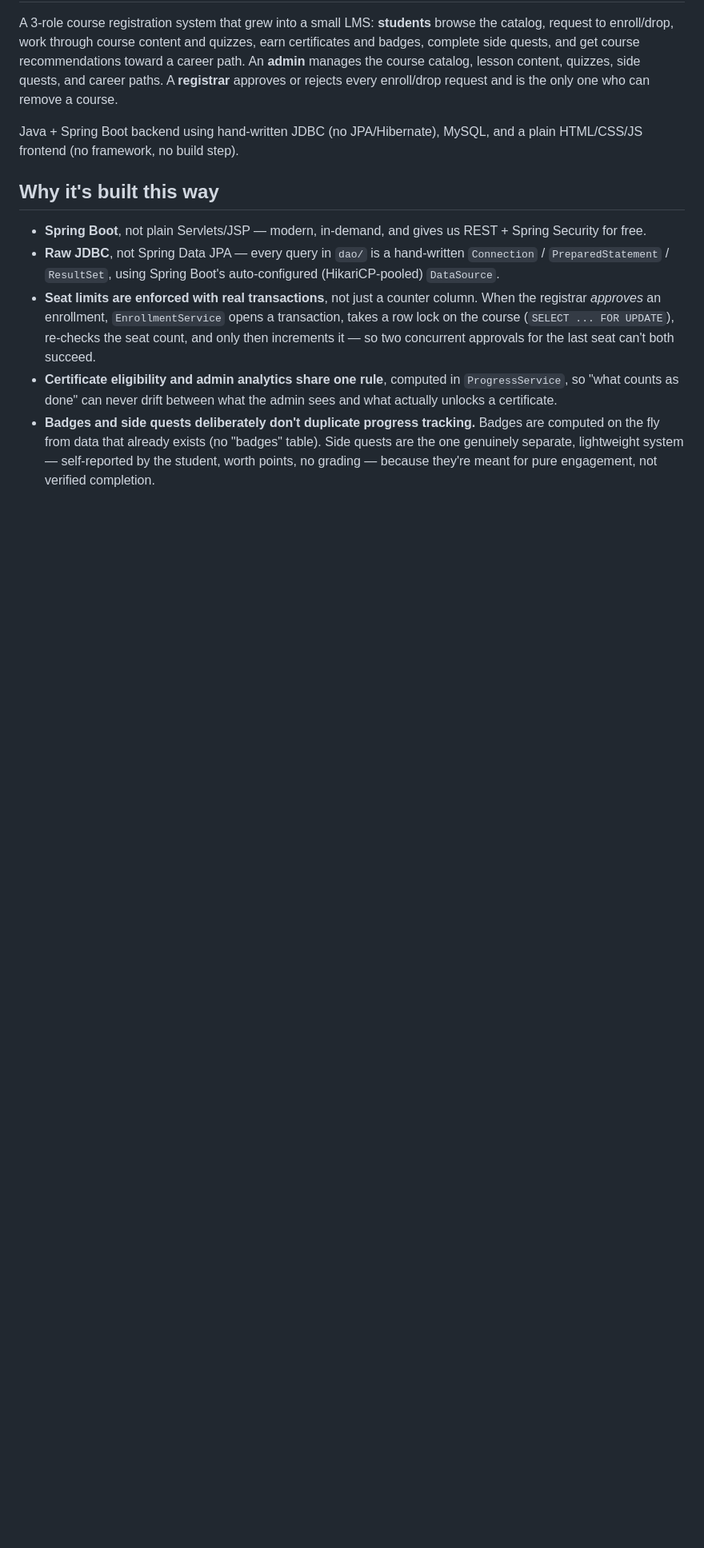
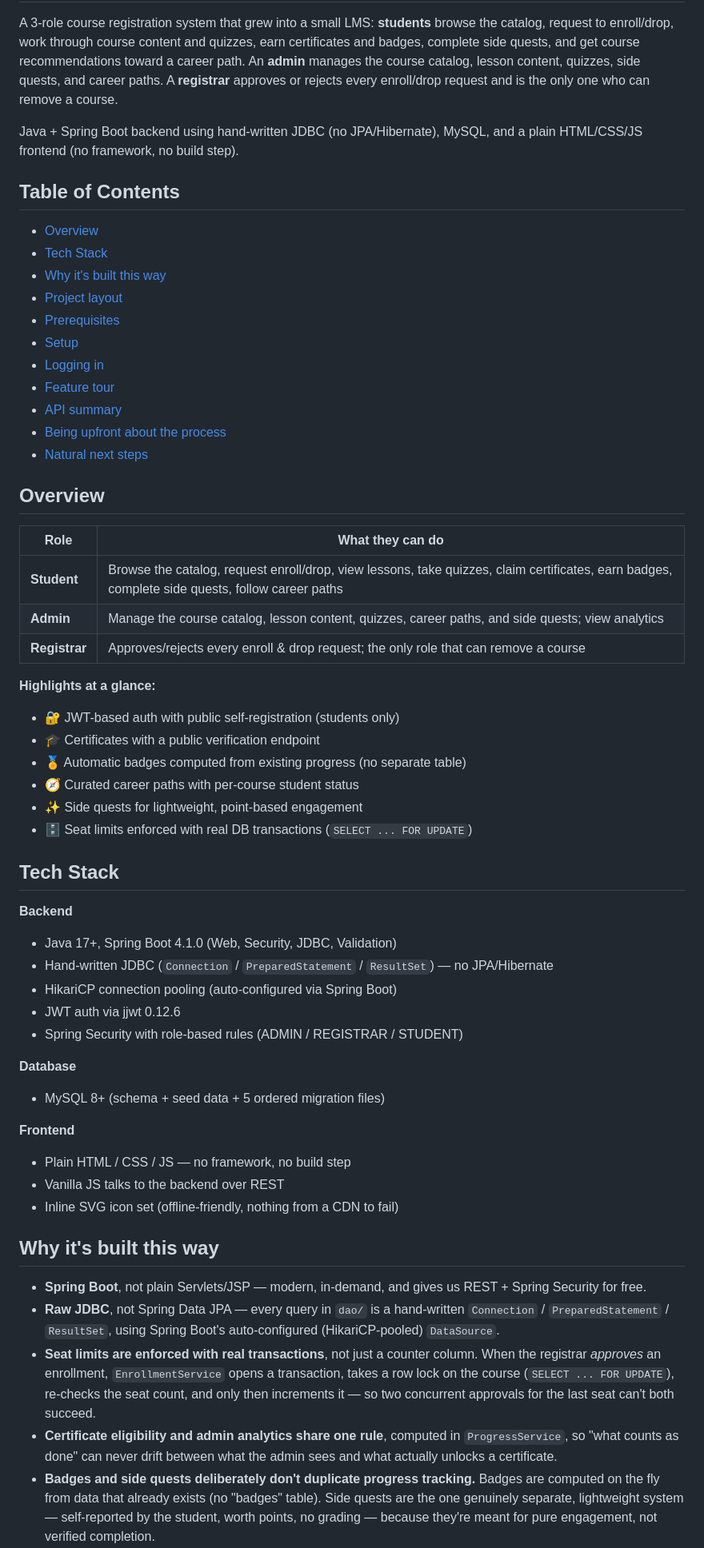
Before and after one commit to Gaurav5791/CourseReg, a Markdown page: course-registration-system-aetheris/README.md, the part around one of its changes. Shown at 80% size. Drawn GitHub-style; blank space fills up the shorter version.

Commit message:
Project Upload

```diff
--- a/course-registration-system-aetheris/README.md
+++ b/course-registration-system-aetheris/README.md
@@ -10,6 +10,54 @@ one who can remove a course.
 
 Java + Spring Boot backend using hand-written JDBC (no JPA/Hibernate), MySQL,
 and a plain HTML/CSS/JS frontend (no framework, no build step).
+
+## Table of Contents
+
+- [Overview](#overview)
+- [Tech Stack](#tech-stack)
+- [Why it's built this way](#why-its-built-this-way)
+- [Project layout](#project-layout)
+- [Prerequisites](#prerequisites)
+- [Setup](#setup)
+- [Logging in](#logging-in)
+- [Feature tour](#feature-tour)
+- [API summary](#api-summary)
+- [Being upfront about the process](#being-upfront-about-the-process)
+- [Natural next steps](#natural-next-steps-good-future-work-talking-points)
+
+## Overview
+
+| Role      | What they can do                                                                                       |
+|-----------|--------------------------------------------------------------------------------------------------------|
+| **Student** | Browse the catalog, request enroll/drop, view lessons, take quizzes, claim certificates, earn badges, complete side quests, follow career paths |
+| **Admin** | Manage the course catalog, lesson content, quizzes, career paths, and side quests; view analytics      |
+| **Registrar** | Approves/rejects every enroll & drop request; the only role that can remove a course                  |
+
+**Highlights at a glance:**
+
+- 🔐 JWT-based auth with public self-registration (students only)
+- 🎓 Certificates with a public verification endpoint
+- 🏅 Automatic badges computed from existing progress (no separate table)
+- 🧭 Curated career paths with per-course student status
+- ✨ Side quests for lightweight, point-based engagement
+- 🗄️ Seat limits enforced with real DB transactions (`SELECT ... FOR UPDATE`)
+
+## Tech Stack
+
+**Backend**
+- Java 17+, Spring Boot 4.1.0 (Web, Security, JDBC, Validation)
+- Hand-written JDBC (`Connection` / `PreparedStatement` / `ResultSet`) — no JPA/Hibernate
+- HikariCP connection pooling (auto-configured via Spring Boot)
+- JWT auth via jjwt 0.12.6
+- Spring Security with role-based rules (ADMIN / REGISTRAR / STUDENT)
+
+**Database**
+- MySQL 8+ (schema + seed data + 5 ordered migration files)
+
+**Frontend**
+- Plain HTML / CSS / JS — no framework, no build step
+- Vanilla JS talks to the backend over REST
+- Inline SVG icon set (offline-friendly, nothing from a CDN to fail)
 
 ## Why it's built this way
 
```
Also changed, not shown: other parts of course-registration-system-aetheris/README.md (+28 -3 lines).
